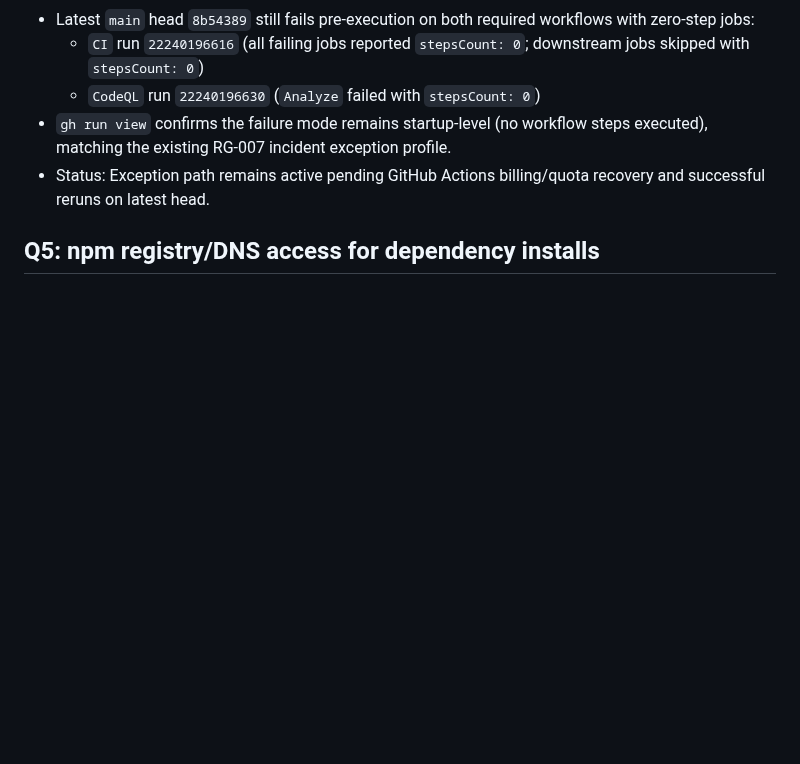
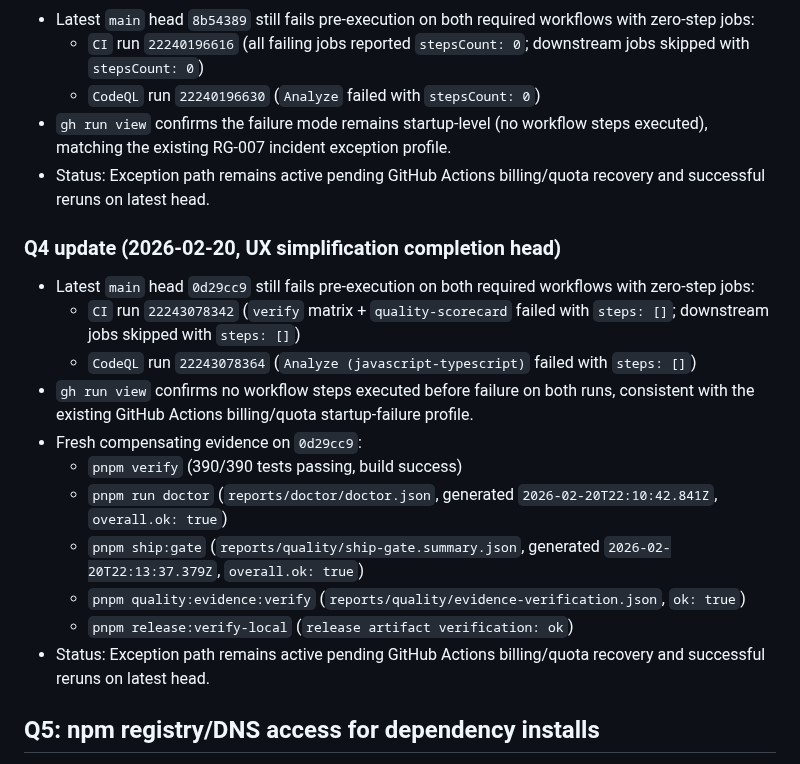
Before and after one commit to jlov7/runwright, a Markdown page: QUESTIONS.md, the part around the change. GitHub-like rendering; blank space fills up the shorter version.

Commit message:
docs(release): refresh latest-head ci incident and gate evidence
Record latest CI/CodeQL startup failures on 0d29cc9 and update RG-007 compensating evidence timestamps.

Co-Authored-By: Claude <noreply@anthropic.com>

```diff
--- a/QUESTIONS.md
+++ b/QUESTIONS.md
@@ -67,6 +67,19 @@
 - `gh run view` confirms the failure mode remains startup-level (no workflow steps executed), matching the existing RG-007 incident exception profile.
 - Status: Exception path remains active pending GitHub Actions billing/quota recovery and successful reruns on latest head.
 
+### Q4 update (2026-02-20, UX simplification completion head)
+- Latest `main` head `0d29cc9` still fails pre-execution on both required workflows with zero-step jobs:
+  - `CI` run `22243078342` (`verify` matrix + `quality-scorecard` failed with `steps: []`; downstream jobs skipped with `steps: []`)
+  - `CodeQL` run `22243078364` (`Analyze (javascript-typescript)` failed with `steps: []`)
+- `gh run view` confirms no workflow steps executed before failure on both runs, consistent with the existing GitHub Actions billing/quota startup-failure profile.
+- Fresh compensating evidence on `0d29cc9`:
+  - `pnpm verify` (390/390 tests passing, build success)
+  - `pnpm run doctor` (`reports/doctor/doctor.json`, generated `2026-02-20T22:10:42.841Z`, `overall.ok: true`)
+  - `pnpm ship:gate` (`reports/quality/ship-gate.summary.json`, generated `2026-02-20T22:13:37.379Z`, `overall.ok: true`)
+  - `pnpm quality:evidence:verify` (`reports/quality/evidence-verification.json`, `ok: true`)
+  - `pnpm release:verify-local` (`release artifact verification: ok`)
+- Status: Exception path remains active pending GitHub Actions billing/quota recovery and successful reruns on latest head.
+
 ## Q5: npm registry/DNS access for dependency installs
 - Question: What is the approved npm registry/mirror for this environment, or how should DNS be configured so `registry.npmjs.org` is reachable?
 - Why it matters: `pnpm install` currently fails with `ENOTFOUND registry.npmjs.org`, preventing `pnpm run doctor` and all local release gate evidence.
```
Also changed, not shown: GAPS.md (+1 -1 lines), RELEASE_CHECKLIST.md (+2 -0 lines).
